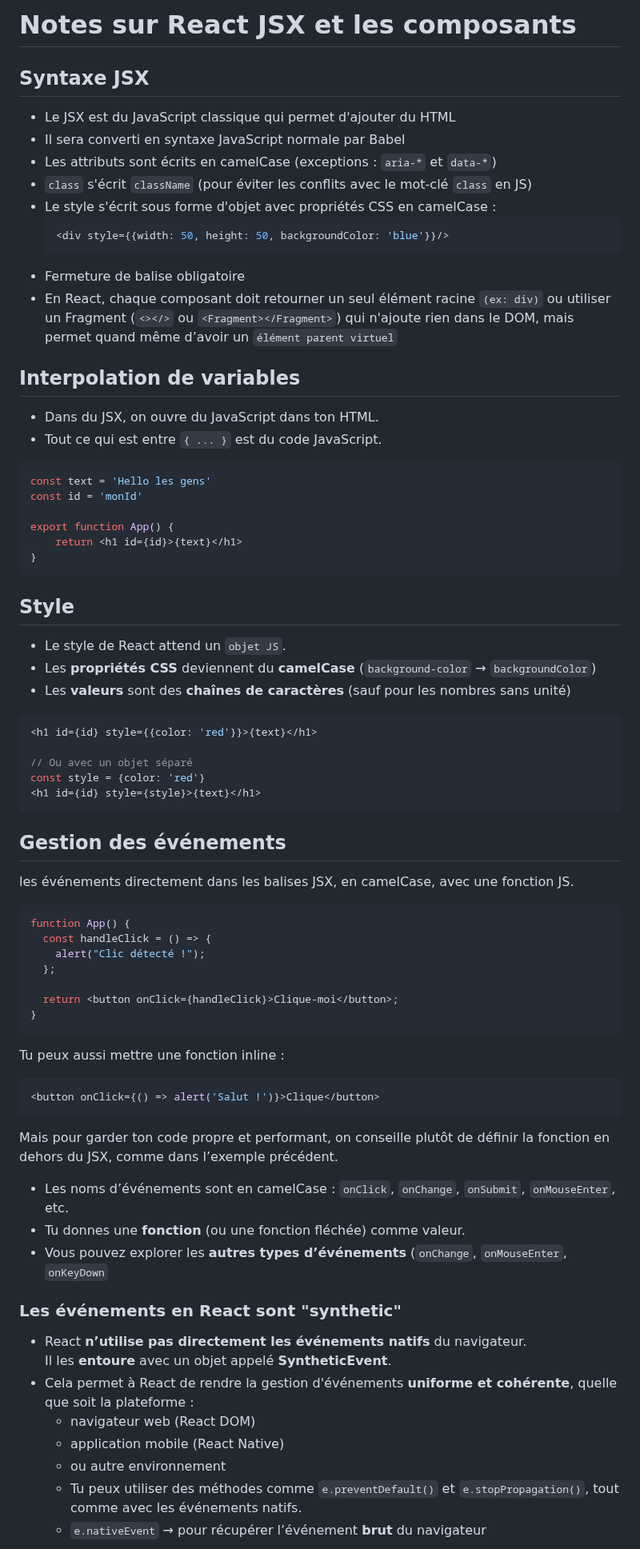
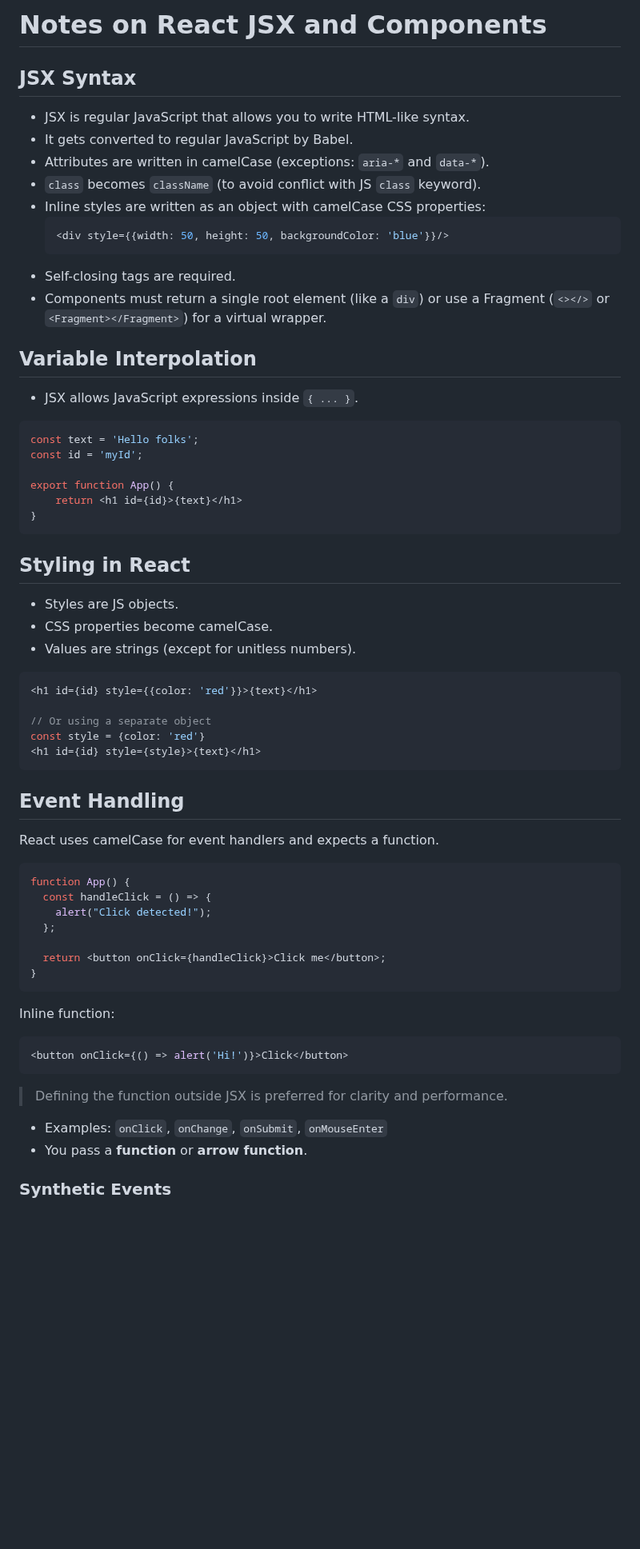
Before and after one commit to rdplus2015/resources, a Markdown page: frontend/react/01_jsx.md, the part around one of its changes. Shown at 80% size. Drawn GitHub-style; blank space fills up the shorter version.

Commit message:
React folder updated

````diff
--- a/frontend/react/01_jsx.md
+++ b/frontend/react/01_jsx.md
@@ -1,74 +1,68 @@
-# Notes sur React JSX et les composants
+# Notes on React JSX and Components
 
-## Syntaxe JSX
+## JSX Syntax
 
-- Le JSX est du JavaScript classique qui permet d'ajouter du HTML
-- Il sera converti en syntaxe JavaScript normale par Babel
-- Les attributs sont écrits en camelCase (exceptions : `aria-*` et `data-*`)
-- `class` s'écrit `className` (pour éviter les conflits avec le mot-clé `class` en JS)
-- Le style s'écrit sous forme d'objet avec propriétés CSS en camelCase :
+- JSX is regular JavaScript that allows you to write HTML-like syntax.
+- It gets converted to regular JavaScript by Babel.
+- Attributes are written in camelCase (exceptions: `aria-*` and `data-*`).
+- `class` becomes `className` (to avoid conflict with JS `class` keyword).
+- Inline styles are written as an object with camelCase CSS properties:
   ```jsx
   <div style={{width: 50, height: 50, backgroundColor: 'blue'}}/>
   ```
--  Fermeture de balise obligatoire
-- En React, chaque composant doit retourner un seul élément racine `(ex: div)`  ou utiliser un Fragment (`<></>` ou `<Fragment></Fragment>`) qui n'ajoute rien dans le DOM, mais permet quand même d’avoir un `élément parent virtuel`
+- Self-closing tags are required.
+- Components must return a single root element (like a `div`) or use a Fragment (`<></>` or `<Fragment></Fragment>`) for a virtual wrapper.
 
-## Interpolation de variables
+## Variable Interpolation
 
-- Dans du JSX, on ouvre du JavaScript dans ton HTML.
-- Tout ce qui est entre `{ ... }` est du code JavaScript.
+- JSX allows JavaScript expressions inside `{ ... }`.
 
 ```jsx
-const text = 'Hello les gens'
-const id = 'monId'
+const text = 'Hello folks';
+const id = 'myId';
 
 export function App() {
     return <h1 id={id}>{text}</h1>
 }
 ```
-## Style
-- Le style de React attend un `objet JS`.
-- Les **propriétés CSS** deviennent du **camelCase** (`background-color` → `backgroundColor`)
--   Les **valeurs** sont des **chaînes de caractères** (sauf pour les nombres sans unité)
+
+## Styling in React
+
+- Styles are JS objects.
+- CSS properties become camelCase.
+- Values are strings (except for unitless numbers).
 
 ```jsx
 <h1 id={id} style={{color: 'red'}}>{text}</h1>
 
-// Ou avec un objet séparé
+// Or using a separate object
 const style = {color: 'red'}
 <h1 id={id} style={style}>{text}</h1>
 ```
 
-## Gestion des événements
-les événements directement dans les balises JSX, en camelCase, avec une fonction JS.
+## Event Handling
+
+React uses camelCase for event handlers and expects a function.
 
 ```jsx
 function App() {
   const handleClick = () => {
-    alert("Clic détecté !");
+    alert("Click detected!");
   };
 
-  return <button onClick={handleClick}>Clique-moi</button>;
+  return <button onClick={handleClick}>Click me</button>;
 }
 ```
-Tu peux aussi mettre une fonction inline :
+
+Inline function:
 ```jsx
-<button onClick={() => alert('Salut !')}>Clique</button>
+<button onClick={() => alert('Hi!')}>Click</button>
 ```
-Mais pour garder ton code propre et performant, on conseille plutôt de définir la fonction en dehors du JSX, comme dans l’exemple précédent.
 
+> Defining the function outside JSX is preferred for clarity and performance.
 
-- Les noms d’événements sont en camelCase : `onClick`, `onChange`, `onSubmit`, `onMouseEnter`, etc.
-- Tu donnes une **fonction** (ou une fonction fléchée) comme valeur.
-- Vous pouvez explorer les **autres types d’événements** (`onChange`, `onMouseEnter`, `onKeyDown`
+- Examples: `onClick`, `onChange`, `onSubmit`, `onMouseEnter`
+- You pass a **function** or **arrow function**.
 
-### Les événements en React sont "synthetic"
-- React **n’utilise pas directement les événements natifs** du navigateur.
-  Il les **entoure** avec un objet appelé **SyntheticEvent**.
-- Cela permet à React de rendre la gestion d'événements **uniforme et cohérente**, quelle que soit la plateforme :
-  -   navigateur web (React DOM)
-  -   application mobile (React Native)
-  -   ou autre environnement
-  - Tu peux utiliser des méthodes comme `e.preventDefault()` et `e.stopPropagation()`, tout comme avec les événements natifs.
-  - `e.nativeEvent` → pour récupérer l’événement **brut** du navigateur
+### Synthetic Events
 
````
Also changed, not shown: other parts of frontend/react/01_jsx.md (+76 -155 lines), frontend/react/00_intro.md (added, +73 -0 lines).
